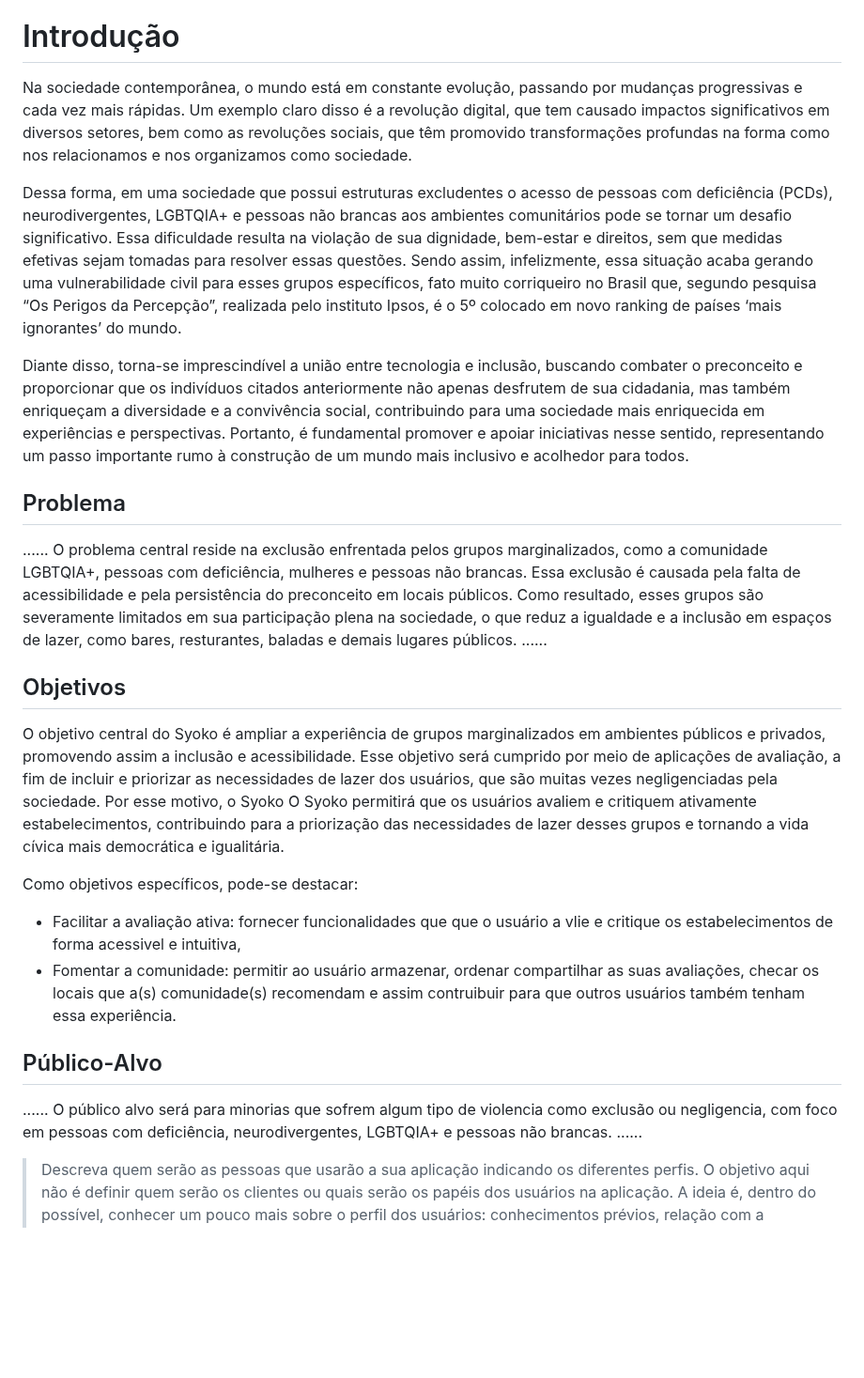
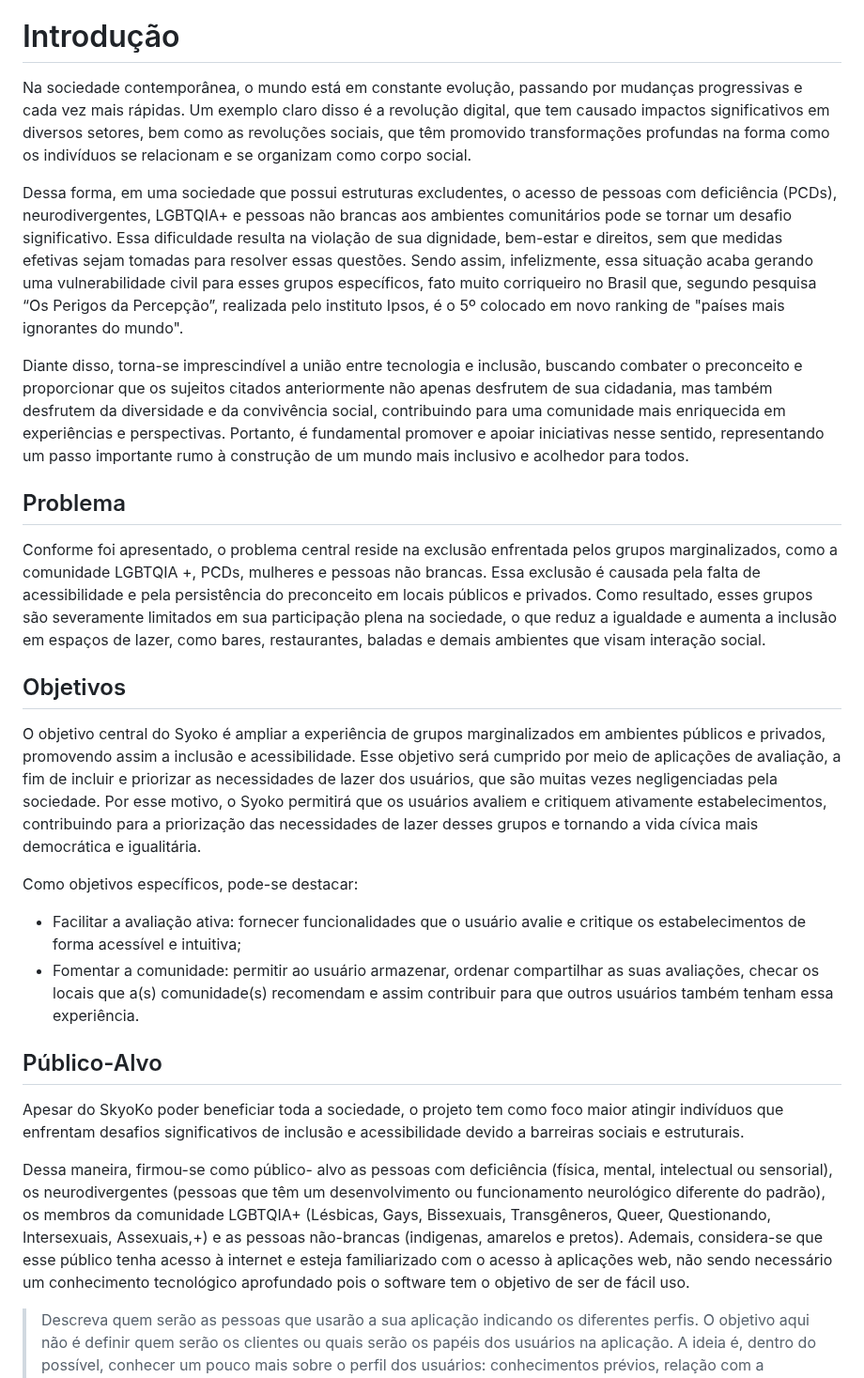
Before and after one commit to ICEI-PUCMinas-PSG-SI-TI/psg-si-2023-02-ti-web-1854101-projeto-incluir, a Markdown page: docs/relatorio/Relatorio Tecnico - TEMPLATE.md, the part around the change. Shown at 94% size. GitHub-like rendering; blank space fills up the shorter version.

Commit message:
Update Relatorio Tecnico Revisão ortografica e detalhamento do publico alvo - TEMPLATE.md
Adequação do texto a norma padrão
Revisão e adção de complementos ao público alvo

```diff
--- a/docs/relatorio/Relatorio Tecnico - TEMPLATE.md
+++ b/docs/relatorio/Relatorio Tecnico - TEMPLATE.md
@@ -36,28 +36,34 @@
 - [Conclusões](#avaliação-da-aplicação)
 
 # Introdução
-  Na sociedade contemporânea, o mundo está em constante evolução, passando por mudanças progressivas e cada vez mais rápidas. Um exemplo claro disso é a revolução digital, que tem causado impactos significativos em diversos setores, bem como as revoluções sociais, que têm promovido transformações profundas na forma como nos relacionamos e nos organizamos como sociedade.
 
-  Dessa forma, em uma sociedade que possui estruturas excludentes o acesso de pessoas com deficiência (PCDs), neurodivergentes, LGBTQIA+ e pessoas não brancas aos ambientes comunitários pode se tornar um desafio significativo. Essa dificuldade resulta na violação de sua dignidade, bem-estar e direitos, sem que medidas efetivas sejam tomadas para resolver essas questões. Sendo assim, infelizmente, essa situação acaba gerando uma vulnerabilidade civil para esses grupos específicos, fato muito corriqueiro no Brasil que, segundo pesquisa “Os Perigos da Percepção”, realizada pelo instituto Ipsos, é o 5º colocado em novo ranking de países ‘mais ignorantes’ do mundo.
+Na sociedade contemporânea, o mundo está em constante evolução, passando por mudanças progressivas e cada vez mais rápidas. Um exemplo claro disso é a revolução digital, que tem causado impactos significativos em diversos setores, bem como as revoluções sociais, que têm promovido transformações profundas na forma como os indivíduos se relacionam e se organizam como corpo social.
 
-  Diante disso, torna-se imprescindível a união entre tecnologia e inclusão, buscando combater o preconceito e proporcionar que os indivíduos citados anteriormente não apenas desfrutem de sua cidadania, mas também enriqueçam a diversidade e a convivência social, contribuindo para uma sociedade mais enriquecida em experiências e perspectivas. Portanto, é fundamental promover e apoiar iniciativas nesse sentido, representando um passo importante rumo à construção de um mundo mais inclusivo e acolhedor para todos.
+Dessa forma, em uma sociedade que possui estruturas excludentes, o acesso de pessoas com deficiência (PCDs), neurodivergentes, LGBTQIA+ e pessoas não brancas aos ambientes comunitários pode se tornar um desafio significativo. Essa dificuldade resulta na violação de sua dignidade, bem-estar e direitos, sem que medidas efetivas sejam tomadas para resolver essas questões. Sendo assim, infelizmente, essa situação acaba gerando uma vulnerabilidade civil para esses grupos específicos, fato muito corriqueiro no Brasil que, segundo pesquisa “Os Perigos da Percepção”, realizada pelo instituto Ipsos, é o 5º colocado em novo ranking de "países mais ignorantes do mundo".
+
+Diante disso, torna-se imprescindível a união entre tecnologia e inclusão, buscando combater o preconceito e proporcionar que os sujeitos citados anteriormente não apenas desfrutem de sua cidadania, mas também desfrutem da diversidade e da convivência social, contribuindo para uma comunidade mais enriquecida em experiências e perspectivas. Portanto, é fundamental promover e apoiar iniciativas nesse sentido, representando um passo importante rumo à construção de um mundo mais inclusivo e acolhedor para todos.
+
 
 ## Problema
 
-......  O problema central reside na exclusão enfrentada pelos grupos marginalizados, como a comunidade LGBTQIA+, pessoas com deficiência, mulheres e pessoas não brancas. Essa exclusão é causada pela falta de acessibilidade e pela persistência do preconceito em locais públicos. Como resultado, esses grupos são severamente limitados em sua participação plena na sociedade, o que reduz a igualdade e a inclusão em espaços de lazer, como bares, resturantes, baladas e demais lugares públicos. ......
+Conforme foi apresentado, o problema central reside na exclusão enfrentada pelos grupos marginalizados, como a comunidade LGBTQIA +, PCDs, mulheres e pessoas não brancas. Essa exclusão é causada pela falta de acessibilidade e pela persistência do preconceito em locais públicos e privados. Como resultado, esses grupos são severamente limitados em sua participação plena na sociedade, o que reduz a igualdade e aumenta a inclusão em espaços de lazer, como bares, restaurantes, baladas e demais ambientes que visam interação social.
 
 
 ## Objetivos
 
-O objetivo central do Syoko é ampliar a experiência de grupos marginalizados em ambientes públicos e privados, promovendo assim a inclusão e acessibilidade. Esse objetivo será cumprido por meio de aplicações de avaliação, a fim de incluir e priorizar as necessidades de lazer dos usuários, que são muitas vezes negligenciadas pela sociedade. Por esse motivo, o Syoko  O Syoko permitirá que os usuários avaliem e critiquem ativamente estabelecimentos, contribuindo para a priorização das necessidades de lazer desses grupos e tornando a vida cívica mais democrática e igualitária.
+O objetivo central do Syoko é ampliar a experiência de grupos marginalizados em ambientes públicos e privados, promovendo assim a inclusão e acessibilidade. Esse objetivo será cumprido por meio de aplicações de avaliação, a fim de incluir e priorizar as necessidades de lazer dos usuários, que são muitas vezes negligenciadas pela sociedade. Por esse motivo, o Syoko permitirá que os usuários avaliem e critiquem ativamente estabelecimentos, contribuindo para a priorização das necessidades de lazer desses grupos e tornando a vida cívica mais democrática e igualitária.
 
 Como objetivos específicos, pode-se destacar:
-- Facilitar a avaliação ativa: fornecer funcionalidades que que o usuário a vlie e critique os estabelecimentos de forma acessivel  e intuitiva,
-- Fomentar a comunidade: permitir ao usuário armazenar, ordenar compartilhar as suas avaliações, checar os locais que a(s) comunidade(s) recomendam e assim contruibuir para que outros usuários também tenham essa experiência.
+- Facilitar a avaliação ativa: fornecer funcionalidades que o usuário avalie e critique os estabelecimentos de forma acessível e intuitiva;
+- Fomentar a comunidade: permitir ao usuário armazenar, ordenar compartilhar as suas avaliações, checar os locais que a(s) comunidade(s) recomendam e assim contribuir para que outros usuários também tenham essa experiência.
+
 
 ## Público-Alvo
 
-......  O público alvo será para minorias que sofrem algum tipo de violencia como exclusão ou negligencia, com foco em pessoas com deficiência, neurodivergentes, LGBTQIA+ e pessoas não brancas. ......
+Apesar do SkyoKo poder beneficiar toda a sociedade, o projeto tem como foco maior atingir indivíduos que enfrentam desafios significativos de inclusão e acessibilidade devido a barreiras sociais e estruturais.
+
+Dessa maneira, firmou-se como público- alvo as pessoas com deficiência (física, mental, intelectual ou sensorial), os neurodivergentes (pessoas que têm um desenvolvimento ou funcionamento neurológico diferente do padrão), os membros da comunidade LGBTQIA+ (Lésbicas, Gays, Bissexuais, Transgêneros, Queer, Questionando, Intersexuais, Assexuais,+) e as pessoas não-brancas (indigenas, amarelos e pretos). Ademais, considera-se que esse público tenha acesso à internet e esteja familiarizado com o acesso à aplicações web, não sendo necessário um conhecimento tecnológico aprofundado pois o software tem o objetivo de ser de fácil uso.
+
 
 > Descreva quem serão as pessoas que usarão a sua aplicação indicando os
 > diferentes perfis. O objetivo aqui não é definir quem serão os
```
